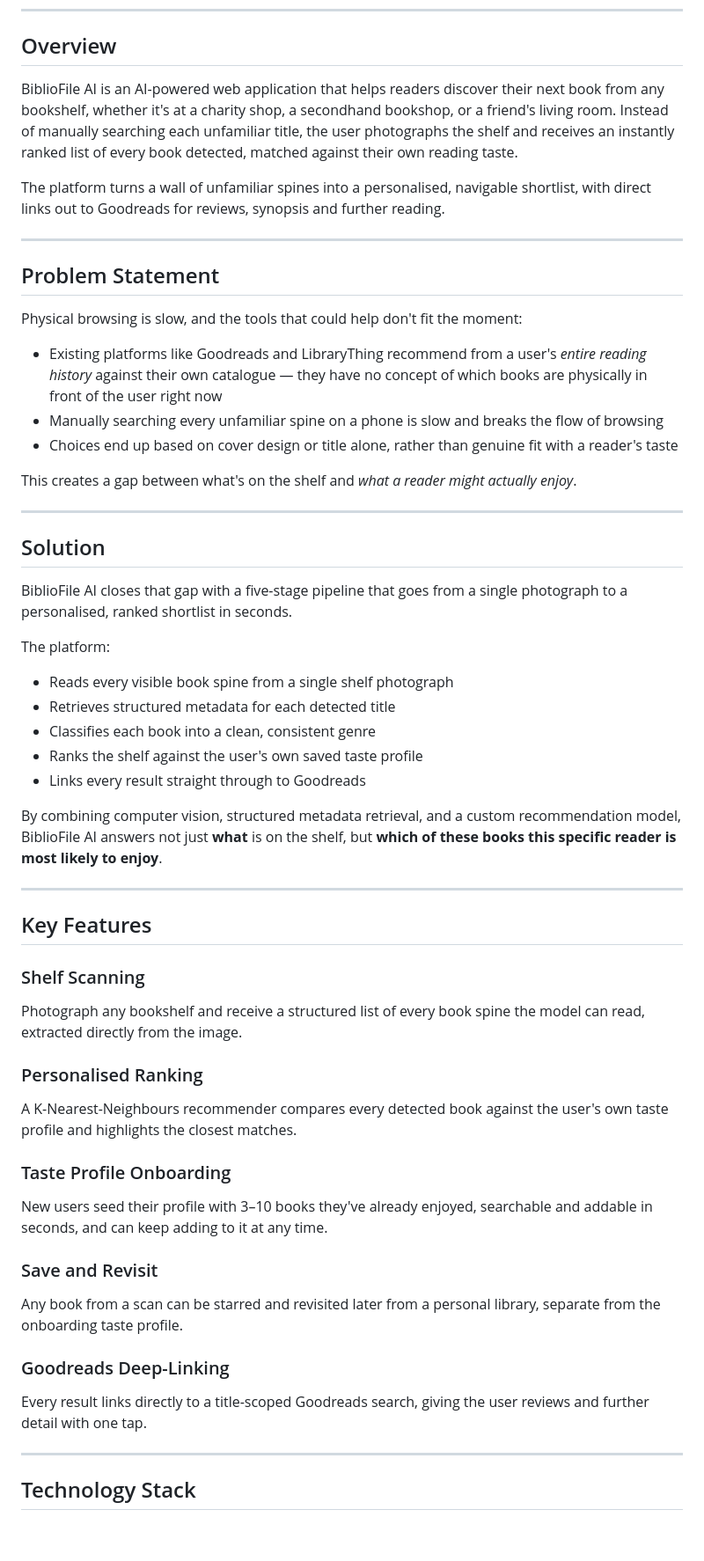
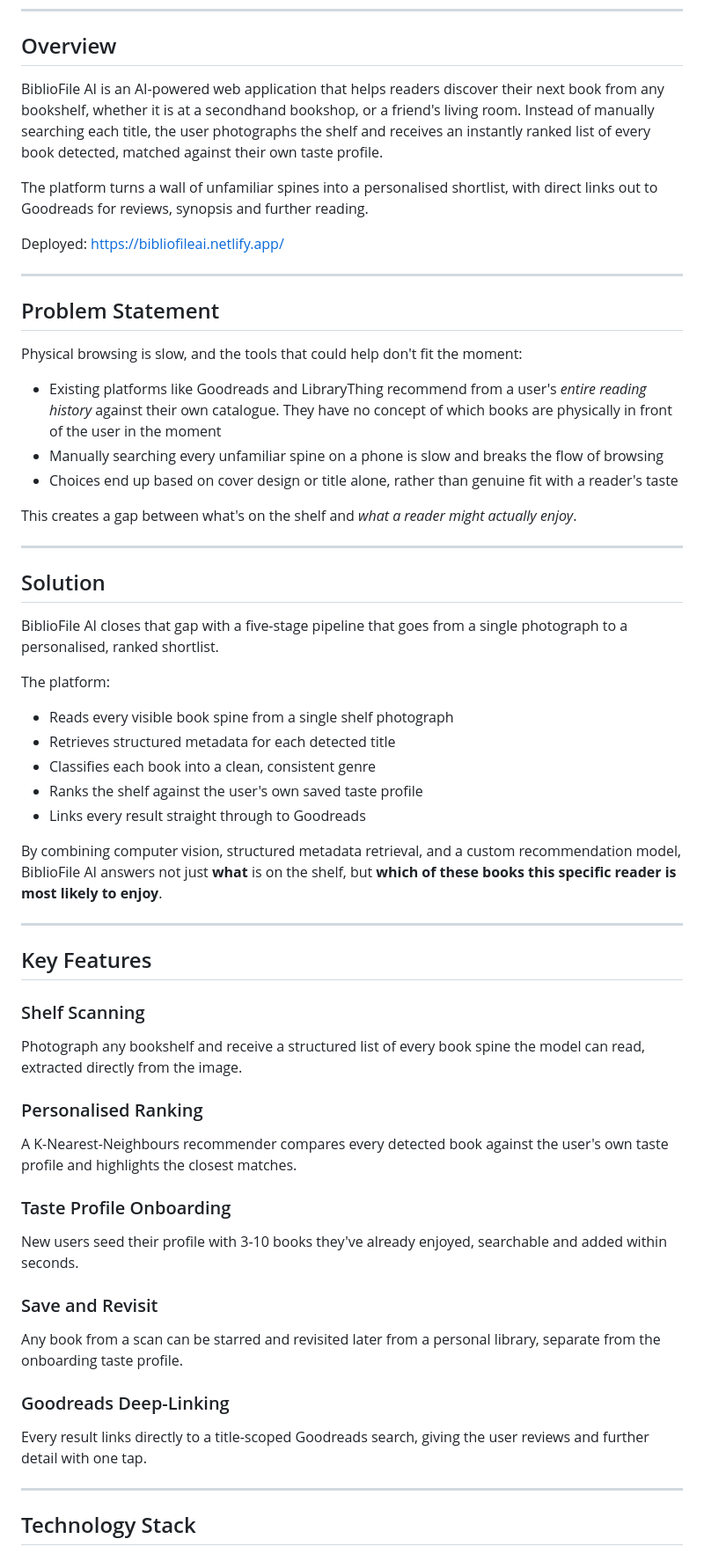
Before and after one commit to BiblioFile-AI/bookshelf-scanner-ecs7036, a Markdown page: README.md, the part around one of its changes. Shown at 88% size. Rendered like a GitHub page; blank space fills up the shorter version.

```diff
--- a/README.md
+++ b/README.md
@@ -13,16 +13,11 @@
 
 ## Overview
 
-BiblioFile AI is an AI-powered web application that helps readers
-discover their next book from any bookshelf, whether it's at a charity
-shop, a secondhand bookshop, or a friend's living room. Instead of
-manually searching each unfamiliar title, the user photographs the shelf
-and receives an instantly ranked list of every book detected, matched
-against their own reading taste.
+BiblioFile AI is an AI-powered web application that helps readers discover their next book from any bookshelf, whether it is at a secondhand bookshop, or a friend's living room. Instead of manually searching each title, the user photographs the shelf and receives an instantly ranked list of every book detected, matched against their own taste profile.
 
-The platform turns a wall of unfamiliar spines into a personalised,
-navigable shortlist, with direct links out to Goodreads for reviews,
-synopsis and further reading.
+The platform turns a wall of unfamiliar spines into a personalised shortlist, with direct links out to Goodreads for reviews, synopsis and further reading.
+
+Deployed: https://bibliofileai.netlify.app/
 
 ---
 
@@ -31,23 +26,18 @@ synopsis and further reading.
 Physical browsing is slow, and the tools that could help don't fit the
 moment:
 
-- Existing platforms like Goodreads and LibraryThing recommend from a
-  user's *entire reading history* against their own catalogue — they have
-  no concept of which books are physically in front of the user right now
-- Manually searching every unfamiliar spine on a phone is slow and breaks
-  the flow of browsing
-- Choices end up based on cover design or title alone, rather than genuine
-  fit with a reader's taste
+- Existing platforms like Goodreads and LibraryThing recommend from a user's *entire reading history* against their own catalogue. They have
+  no concept of which books are physically in front of the user in the moment
+- Manually searching every unfamiliar spine on a phone is slow and breaks the flow of browsing
+- Choices end up based on cover design or title alone, rather than genuine fit with a reader's taste
 
-This creates a gap between what's on the shelf and *what a reader might
-actually enjoy*.
+This creates a gap between what's on the shelf and *what a reader might actually enjoy*.
 
 ---
 
 ## Solution
 
-BiblioFile AI closes that gap with a five-stage pipeline that goes from a
-single photograph to a personalised, ranked shortlist in seconds.
+BiblioFile AI closes that gap with a five-stage pipeline that goes from a single photograph to a personalised, ranked shortlist.
 
 The platform:
 
@@ -57,10 +47,7 @@ The platform:
 - Ranks the shelf against the user's own saved taste profile
 - Links every result straight through to Goodreads
 
-By combining computer vision, structured metadata retrieval, and a
-custom recommendation model, BiblioFile AI answers not just **what** is on
-the shelf, but **which of these books this specific reader is most likely
-to enjoy**.
+By combining computer vision, structured metadata retrieval, and a custom recommendation model, BiblioFile AI answers not just **what** is on the shelf, but **which of these books this specific reader is most likely to enjoy**.
 
 ---
 
@@ -68,28 +55,23 @@ to enjoy**.
 
 ### Shelf Scanning
 
-Photograph any bookshelf and receive a structured list of every book
-spine the model can read, extracted directly from the image.
+Photograph any bookshelf and receive a structured list of every book spine the model can read, extracted directly from the image.
 
 ### Personalised Ranking
 
-A K-Nearest-Neighbours recommender compares every detected book against
-the user's own taste profile and highlights the closest matches.
+A K-Nearest-Neighbours recommender compares every detected book against the user's own taste profile and highlights the closest matches.
 
 ### Taste Profile Onboarding
 
-New users seed their profile with 3–10 books they've already enjoyed,
-searchable and addable in seconds, and can keep adding to it at any time.
+New users seed their profile with 3-10 books they've already enjoyed, searchable and added within seconds.
 
 ### Save and Revisit
 
-Any book from a scan can be starred and revisited later from a personal
-library, separate from the onboarding taste profile.
+Any book from a scan can be starred and revisited later from a personal library, separate from the onboarding taste profile.
 
 ### Goodreads Deep-Linking
 
-Every result links directly to a title-scoped Goodreads search, giving
-the user reviews and further detail with one tap.
+Every result links directly to a title-scoped Goodreads search, giving the user reviews and further detail with one tap.
 
 ---
 
```
Also changed, not shown: other parts of README.md (+13 -16 lines).
